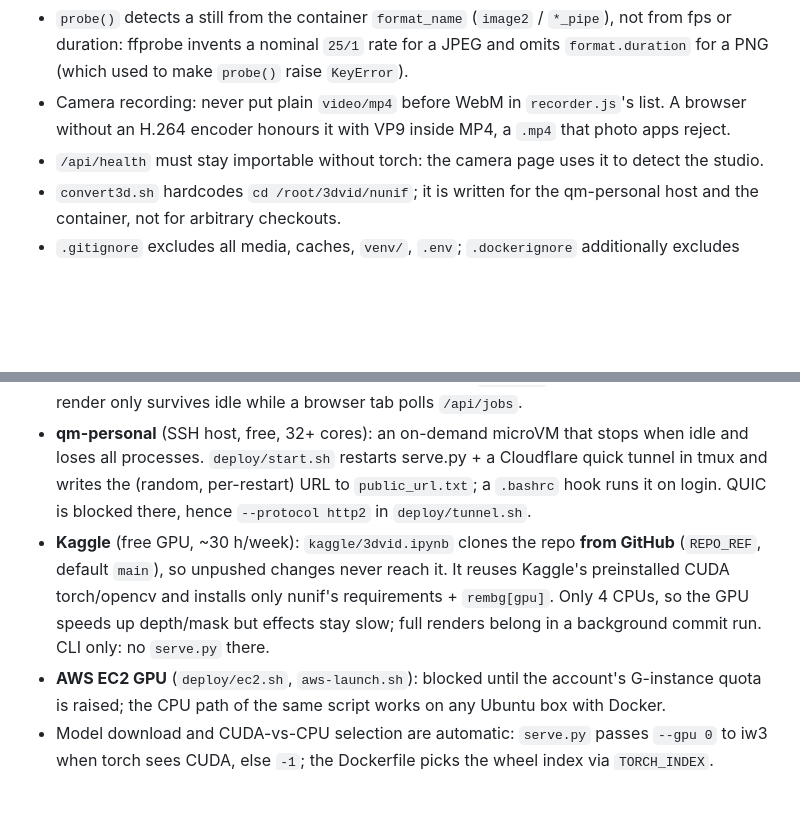
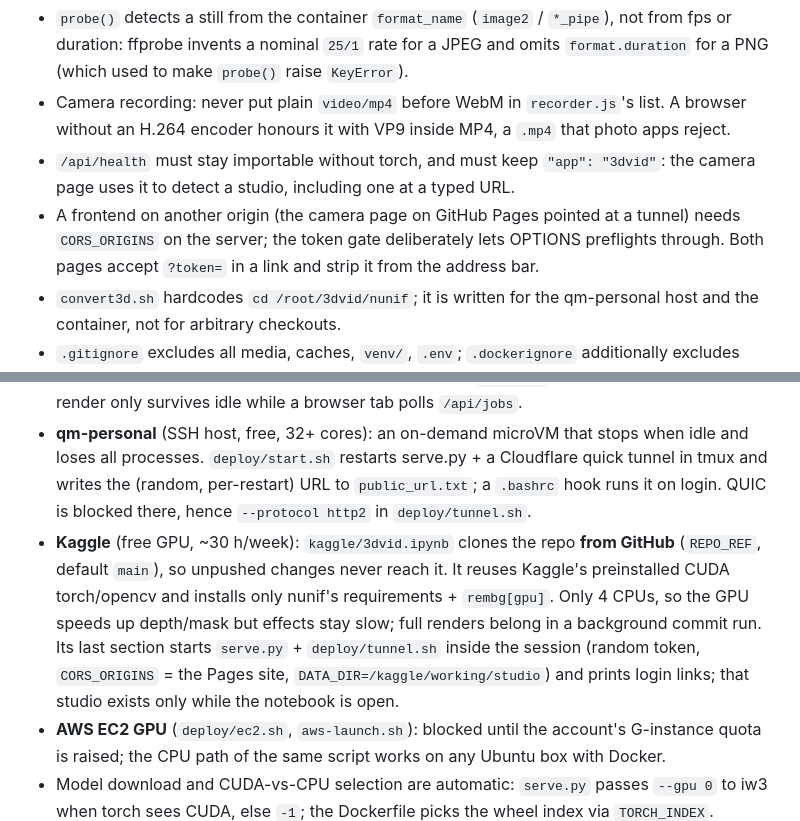
Before and after one commit to mwihoti/3dvid, a Markdown page: CLAUDE.md, 2 parts joined by grey strips. Rendered like a GitHub page; blank space fills up the shorter version.

Commit message:
CLAUDE.md: Kaggle studio section, CORS and ?token= notes

```diff
--- a/CLAUDE.md
+++ b/CLAUDE.md
@@ -63,7 +63,8 @@ Everything mutable lives under `DATA_DIR` (`uploads/`, `outputs/`, `.stylize_cac
 - Never pass `-ss 0` to ffmpeg for frame 0: on a JPEG (the `image2` demuxer) it emits **zero bytes and no error**, so every photo render fails silently. `read_one_frame` omits `-ss` entirely when `idx == 0`. PNG (`png_pipe`) and mp4 are unaffected.
 - `probe()` detects a still from the container `format_name` (`image2` / `*_pipe`), not from fps or duration: ffprobe invents a nominal `25/1` rate for a JPEG and omits `format.duration` for a PNG (which used to make `probe()` raise `KeyError`).
 - Camera recording: never put plain `video/mp4` before WebM in `recorder.js`'s list. A browser without an H.264 encoder honours it with VP9 inside MP4, a `.mp4` that photo apps reject.
-- `/api/health` must stay importable without torch: the camera page uses it to detect the studio.
+- `/api/health` must stay importable without torch, and must keep `"app": "3dvid"`: the camera page uses it to detect a studio, including one at a typed URL.
+- A frontend on another origin (the camera page on GitHub Pages pointed at a tunnel) needs `CORS_ORIGINS` on the server; the token gate deliberately lets OPTIONS preflights through. Both pages accept `?token=` in a link and strip it from the address bar.
 - `convert3d.sh` hardcodes `cd /root/3dvid/nunif`; it is written for the qm-personal host and the container, not for arbitrary checkouts.
 - `.gitignore` excludes all media, caches, `venv/`, `.env`; `.dockerignore` additionally excludes `nunif/` because the Dockerfile clones it itself.
 
@@ -71,6 +72,6 @@ Everything mutable lives under `DATA_DIR` (`uploads/`, `outputs/`, `.stylize_cac
 
 - **Fly.io** (stable URL, but the expensive one): app `3dvid`, `fly.toml` in repo, `~/.fly/bin/flyctl deploy --remote-only --ha=false` (`--remote-only` builds on Fly, so it needs no local disk). **A `performance-8x` left running bills ~$264/month and once cost $225**, so `fly.toml` now defaults to `shared-cpu-4x` with `auto_stop_machines = "suspend"`. Stopping a machine does not stop volume billing. Read the cost warning at the top of `fly.toml` before changing either; a render only survives idle while a browser tab polls `/api/jobs`.
 - **qm-personal** (SSH host, free, 32+ cores): an on-demand microVM that stops when idle and loses all processes. `deploy/start.sh` restarts serve.py + a Cloudflare quick tunnel in tmux and writes the (random, per-restart) URL to `public_url.txt`; a `.bashrc` hook runs it on login. QUIC is blocked there, hence `--protocol http2` in `deploy/tunnel.sh`.
-- **Kaggle** (free GPU, ~30 h/week): `kaggle/3dvid.ipynb` clones the repo **from GitHub** (`REPO_REF`, default `main`), so unpushed changes never reach it. It reuses Kaggle's preinstalled CUDA torch/opencv and installs only nunif's requirements + `rembg[gpu]`. Only 4 CPUs, so the GPU speeds up depth/mask but effects stay slow; full renders belong in a background commit run. CLI only: no `serve.py` there.
+- **Kaggle** (free GPU, ~30 h/week): `kaggle/3dvid.ipynb` clones the repo **from GitHub** (`REPO_REF`, default `main`), so unpushed changes never reach it. It reuses Kaggle's preinstalled CUDA torch/opencv and installs only nunif's requirements + `rembg[gpu]`. Only 4 CPUs, so the GPU speeds up depth/mask but effects stay slow; full renders belong in a background commit run. Its last section starts `serve.py` + `deploy/tunnel.sh` inside the session (random token, `CORS_ORIGINS` = the Pages site, `DATA_DIR=/kaggle/working/studio`) and prints login links; that studio exists only while the notebook is open.
 - **AWS EC2 GPU** (`deploy/ec2.sh`, `aws-launch.sh`): blocked until the account's G-instance quota is raised; the CPU path of the same script works on any Ubuntu box with Docker.
 - Model download and CUDA-vs-CPU selection are automatic: `serve.py` passes `--gpu 0` to iw3 when torch sees CUDA, else `-1`; the Dockerfile picks the wheel index via `TORCH_INDEX`.
```
